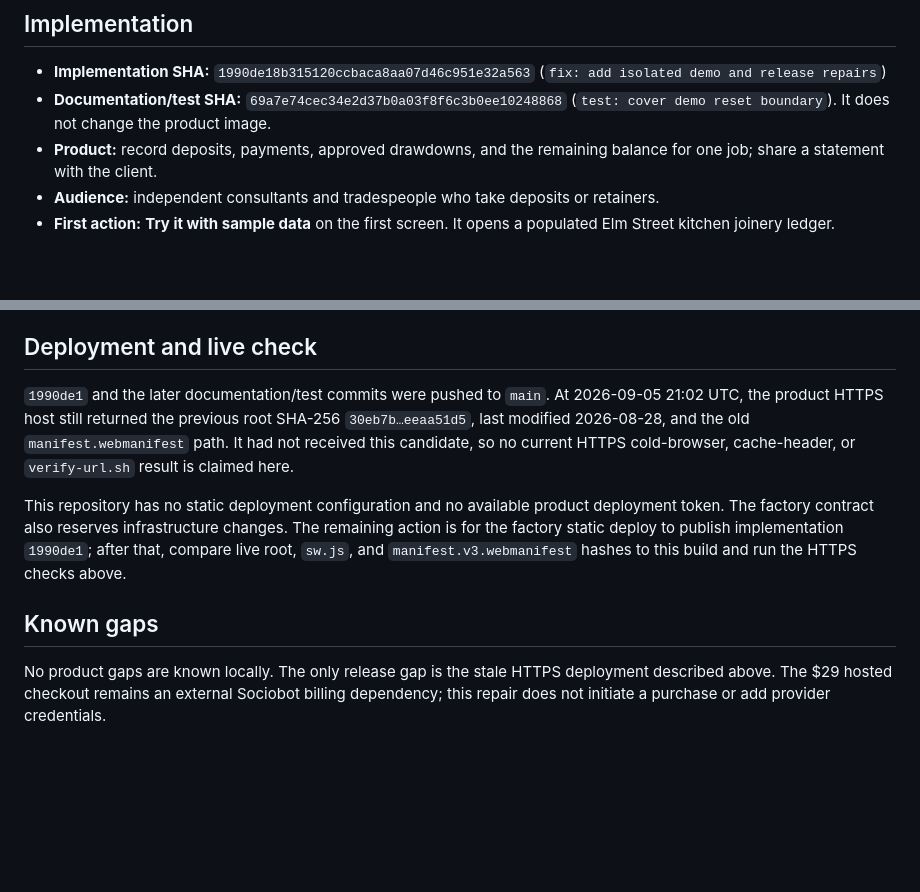
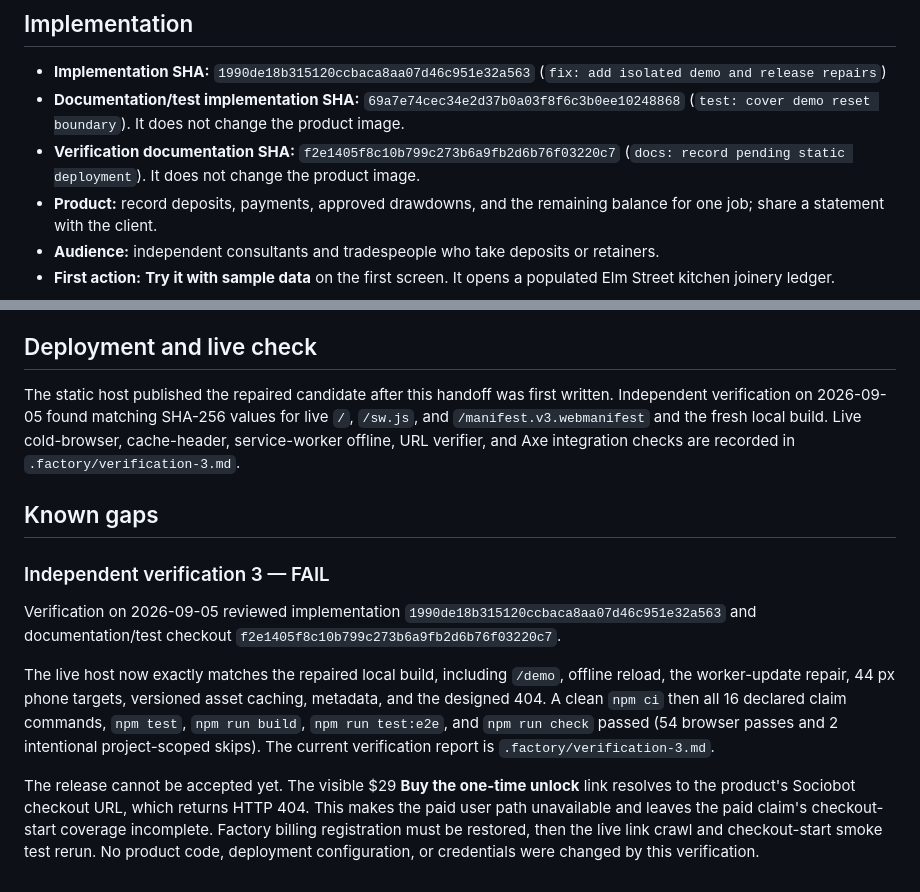
Before and after one commit to B-Divyesh/sf-deposit-drawdown-ledger, a Markdown page: .factory/handoff.md, 2 parts joined by grey strips. Rendered like a GitHub page; blank space fills up the shorter version.

Commit message:
docs: record verification 3 failure

```diff
--- a/.factory/handoff.md
+++ b/.factory/handoff.md
@@ -4,8 +4,12 @@
 
 - **Implementation SHA:** `1990de18b315120ccbaca8aa07d46c951e32a563`
   (`fix: add isolated demo and release repairs`)
-- **Documentation/test SHA:** `69a7e74cec34e2d37b0a03f8f6c3b0ee10248868`
+- **Documentation/test implementation SHA:**
+  `69a7e74cec34e2d37b0a03f8f6c3b0ee10248868`
   (`test: cover demo reset boundary`). It does not change the product image.
+- **Verification documentation SHA:**
+  `f2e1405f8c10b799c273b6a9fb2d6b76f03220c7`
+  (`docs: record pending static deployment`). It does not change the product image.
 - **Product:** record deposits, payments, approved drawdowns, and the remaining
   balance for one job; share a statement with the client.
 - **Audience:** independent consultants and tradespeople who take deposits or
@@ -75,21 +79,31 @@ npm run check
 
 ## Deployment and live check
 
-`1990de1` and the later documentation/test commits were pushed to `main`.
-At 2026-09-05 21:02 UTC, the product HTTPS host still returned the previous
-root SHA-256 `30eb7b…eeaa51d5`, last modified 2026-08-28, and the old
-`manifest.webmanifest` path. It had not received this candidate, so no current
-HTTPS cold-browser, cache-header, or `verify-url.sh` result is claimed here.
-
-This repository has no static deployment configuration and no available product
-deployment token. The factory contract also reserves infrastructure changes.
-The remaining action is for the factory static deploy to publish implementation
-`1990de1`; after that, compare live root, `sw.js`, and
-`manifest.v3.webmanifest` hashes to this build and run the HTTPS checks above.
+The static host published the repaired candidate after this handoff was first
+written. Independent verification on 2026-09-05 found matching SHA-256 values
+for live `/`, `/sw.js`, and `/manifest.v3.webmanifest` and the fresh local
+build. Live cold-browser, cache-header, service-worker offline, URL verifier,
+and Axe integration checks are recorded in `.factory/verification-3.md`.
 
 ## Known gaps
 
-No product gaps are known locally. The only release gap is the stale HTTPS
-deployment described above. The $29 hosted checkout remains an external
-Sociobot billing dependency; this repair does not initiate a purchase or add
-provider credentials.
+### Independent verification 3 — FAIL
+
+Verification on 2026-09-05 reviewed implementation
+`1990de18b315120ccbaca8aa07d46c951e32a563` and documentation/test checkout
+`f2e1405f8c10b799c273b6a9fb2d6b76f03220c7`.
+
+The live host now exactly matches the repaired local build, including `/demo`,
+offline reload, the worker-update repair, 44 px phone targets, versioned asset
+caching, metadata, and the designed 404. A clean `npm ci` then all 16 declared
+claim commands, `npm test`, `npm run build`, `npm run test:e2e`, and
+`npm run check` passed (54 browser passes and 2 intentional project-scoped
+skips). The current verification report is `.factory/verification-3.md`.
+
+The release cannot be accepted yet. The visible $29 **Buy the one-time unlock**
+link resolves to the product's Sociobot checkout URL, which returns HTTP 404.
+This makes the paid user path unavailable and leaves the paid claim's
+checkout-start coverage incomplete. Factory billing registration must be
+restored, then the live link crawl and checkout-start smoke test rerun. No
+product code, deployment configuration, or credentials were changed by this
+verification.
```
Also changed, not shown: .factory/verification-3.md (added, +130 -0 lines).
